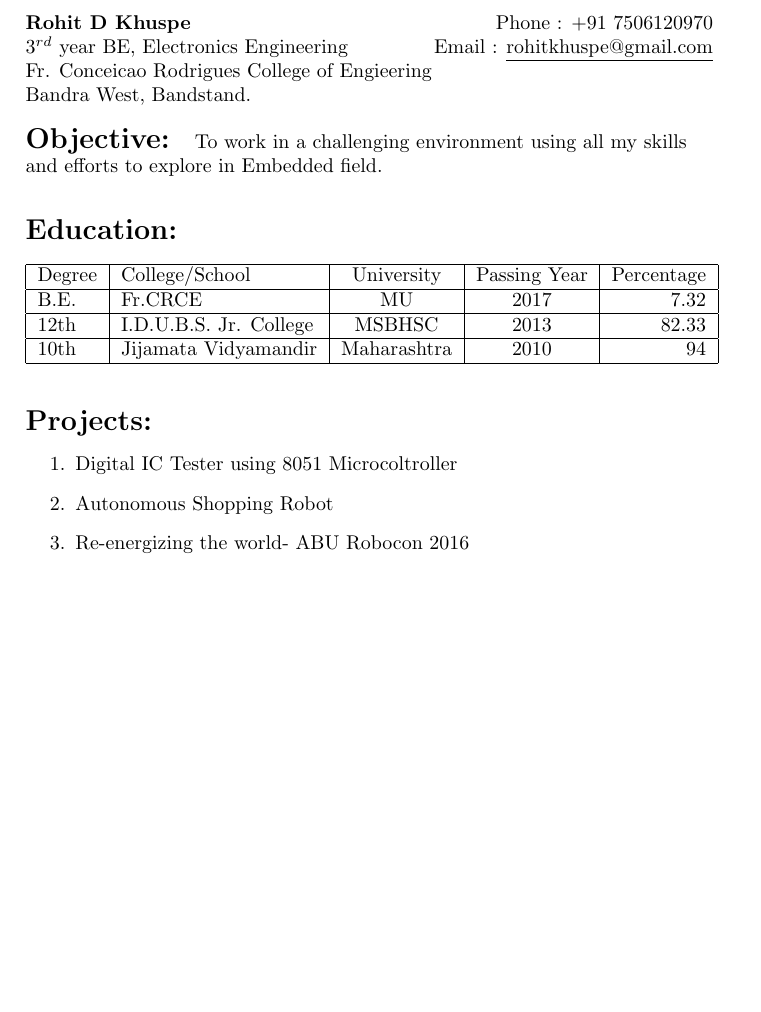
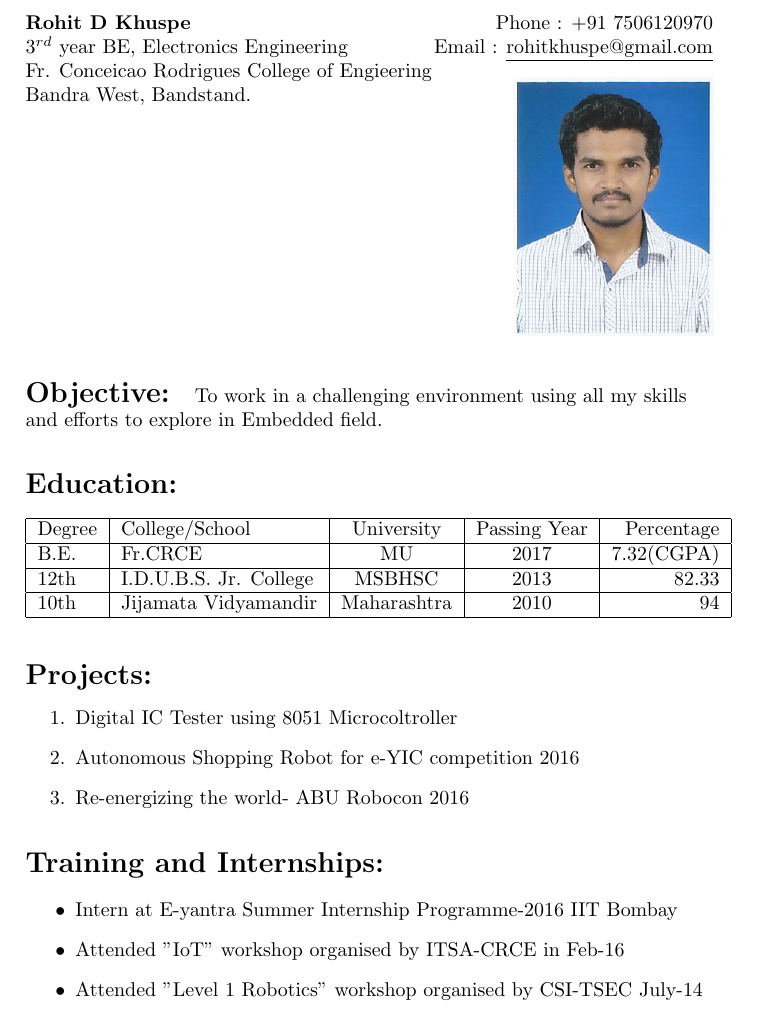
Before and after one commit to rohitkhuspe1996/Rohit_Resume, a LaTeX CV (RohitResume.tex): part of the page, cut so that both start at the same text, the shorter picture padded with empty space. Compiled offline with pdfLaTeX.

Commit message:
Added photo and Training and Internship details

```diff
--- a/RohitResume.tex
+++ b/RohitResume.tex
@@ -20,11 +20,18 @@
 
 	\end{flushleft}
 %	\hline
+		\begin{figure}[h]
+			\begin{flushright}
+				\vspace{-0.5in}
+				%	\graphicspath{ {pictures/} }
+				\includegraphics[width=100px]{khuspe.png}
+			\end{flushright}
+		\end{figure}
 
 %OBJECTIVE
 	\vspace{-3mm}
  \begin{flushleft}
- 	\begin{Large}\textbf{Objective:}\end{Large} \hspace{0.05in} To work in a challenging environment using all my skills and efforts to explore in Embedded field.\\
+ 	\begin{Large}\textbf{Objective:}\end{Large} \hspace{0.05in} To work in a challenging environment using all my skills\hspace{1.75in} and efforts to explore in Embedded field.\\
  	\begin{Large}\vspace{0.3in}\textbf{Education:}\end{Large}
  	\vspace{-3mm}
  	\begin{center}
@@ -32,7 +39,7 @@
  	\hline
  	Degree & College/School & University & Passing Year & Percentage\\ \hline
 
- 	B.E. & Fr.CRCE & MU & 2017 & 7.32\\ \hline
+ 	B.E. & Fr.CRCE & MU & 2017 & 7.32(CGPA)\\ \hline
 
  	12th & I.D.U.B.S. Jr. College & MSBHSC & 2013 & 82.33\\ \hline
 
@@ -40,12 +47,24 @@
 
  	\end{tabular}
     \end{center}
+
+  %PROJECTS
+
   	\begin{Large}\vspace{0.2in}\textbf{Projects:}\end{Large}
   	\begin{enumerate}
   		\item Digital IC Tester using 8051 Microcoltroller
-  		\item Autonomous Shopping Robot
+  		\item Autonomous Shopping Robot for e-YIC competition 2016
   		\item Re-energizing the world- ABU Robocon 2016
   	\end{enumerate}
+
+  %TRAINING AND INTRNSHIPS
+
+	  	\begin{Large}\vspace{0.2in}\textbf{Training and Internships:}\end{Large}\\
+	  	\begin{itemize}
+	  		\item Intern at E-yantra Summer Internship Programme-2016 IIT Bombay
+			\item Attended "IoT" workshop organised by ITSA-CRCE in Feb-16
+			\item Attended "Level 1 Robotics" workshop organised by CSI-TSEC July-14
+		\end{itemize}
 
 
 
```
Also changed, not shown: RohitResume.pdf, khuspe.png (added), 2 other files.
